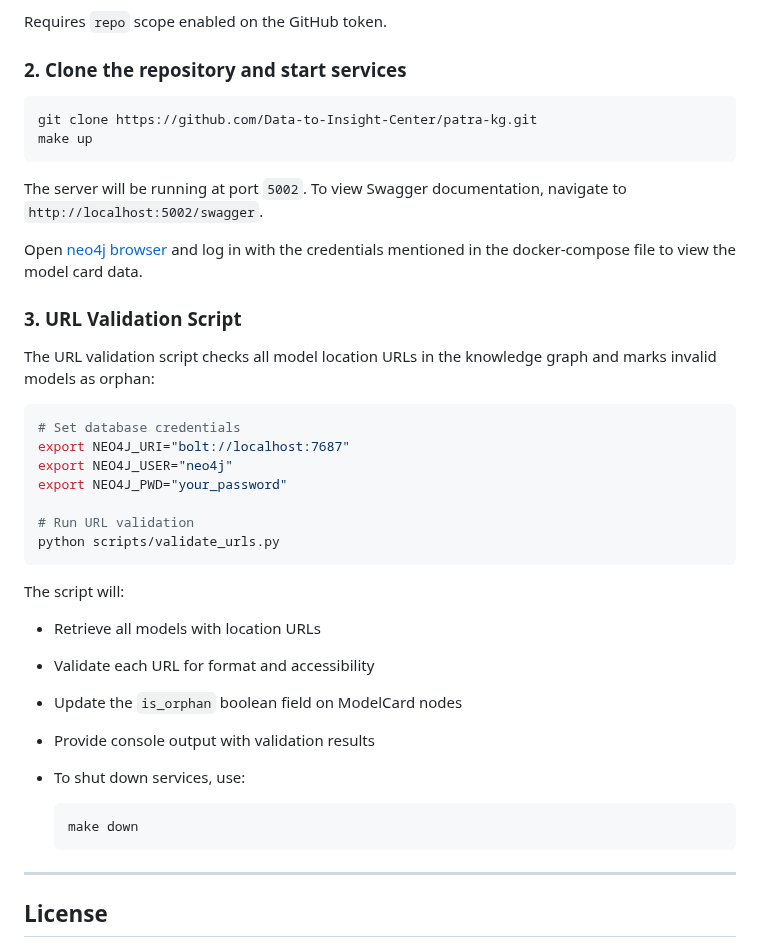
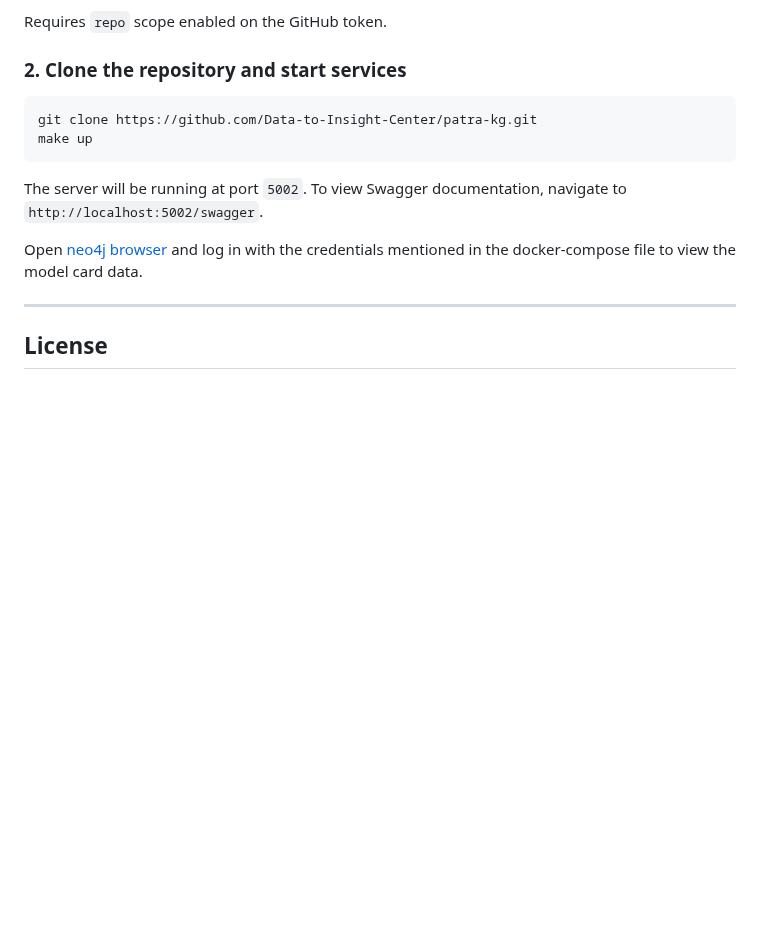
Before and after one commit to Data-to-Insight-Center/patra-kg, a Markdown page: README.md, the part around the change. Drawn GitHub-style; blank space fills up the shorter version.

Commit message:
Remove URL validation script documentation from README as it is no longer needed.

````diff
--- a/README.md
+++ b/README.md
@@ -115,31 +115,6 @@ The server will be running at port `5002`. To view Swagger documentation, naviga
 
 Open [neo4j browser](http://localhost:7474/browser/) and log in with the credentials mentioned in the docker-compose file to view the model card data.
 
-### 3. URL Validation Script
-
-The URL validation script checks all model location URLs in the knowledge graph and marks invalid models as orphan:
-
-```bash
-# Set database credentials
-export NEO4J_URI="bolt://localhost:7687"
-export NEO4J_USER="neo4j"
-export NEO4J_PWD="your_password"
-
-# Run URL validation
-python scripts/validate_urls.py
-```
-
-The script will:
-- Retrieve all models with location URLs
-- Validate each URL for format and accessibility
-- Update the `is_orphan` boolean field on ModelCard nodes
-- Provide console output with validation results
-
-- To shut down services, use:
-    ```bash
-    make down
-    ```
-
 ---
 
 ## License
````
